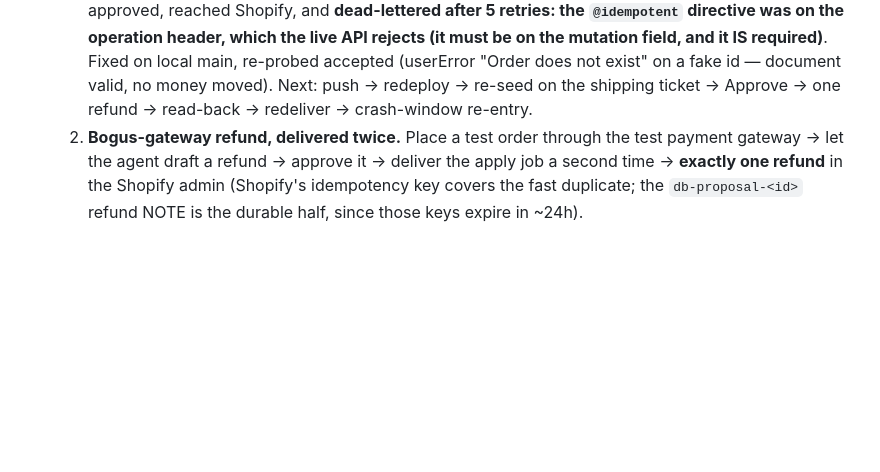
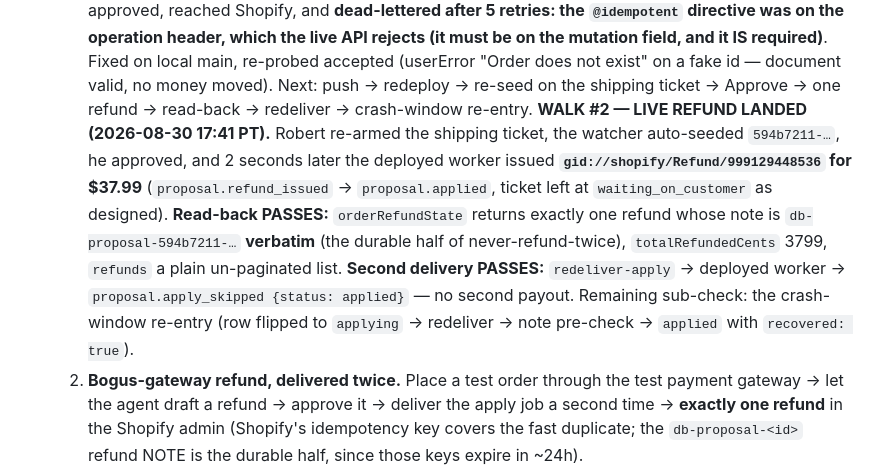
Before and after one commit to ClosingBracketsLLC/doge-buddy, a Markdown page: docs/OWNER-CHECKLIST.md, the part around the change. Rendered like a GitHub page; blank space fills up the shorter version.

Commit message:
docs(checklist): walk #2 — live refund landed; note round-trip and second delivery pass
Co-Authored-By: Claude Fable 5 <noreply@anthropic.com>

```diff
--- a/docs/OWNER-CHECKLIST.md
+++ b/docs/OWNER-CHECKLIST.md
@@ -180,6 +180,15 @@ Claude drives the technical steps with you; only the two ⚪ items need your han
      accepted (userError "Order does not exist" on a fake id — document valid, no money moved).
      Next: push → redeploy → re-seed on the shipping ticket → Approve → one refund → read-back →
      redeliver → crash-window re-entry.
+  **WALK #2 — LIVE REFUND LANDED (2026-08-30 17:41 PT).** Robert re-armed the shipping ticket, the
+     watcher auto-seeded `594b7211-…`, he approved, and 2 seconds later the deployed worker issued
+     **`gid://shopify/Refund/999129448536` for $37.99** (`proposal.refund_issued` → `proposal.applied`,
+     ticket left at `waiting_on_customer` as designed). **Read-back PASSES:** `orderRefundState`
+     returns exactly one refund whose note is `db-proposal-594b7211-…` **verbatim** (the durable
+     half of never-refund-twice), `totalRefundedCents` 3799, `refunds` a plain un-paginated list.
+     **Second delivery PASSES:** `redeliver-apply` → deployed worker → `proposal.apply_skipped
+     {status: applied}` — no second payout. Remaining sub-check: the crash-window re-entry (row
+     flipped to `applying` → redeliver → note pre-check → `applied` with `recovered: true`).
   2. **Bogus-gateway refund, delivered twice.** Place a test order through the test payment gateway
      → let the agent draft a refund → approve it → deliver the apply job a second time → **exactly
      one refund** in the Shopify admin (Shopify's idempotency key covers the fast duplicate; the
```
